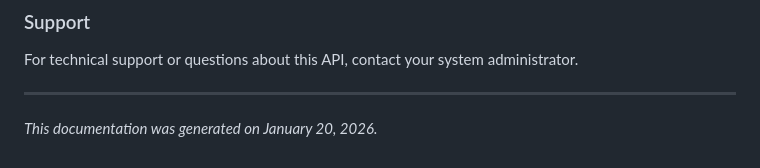
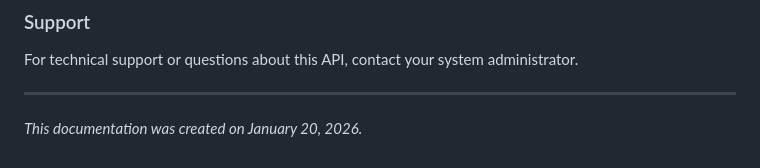
Before and after one commit to ahmadhaileh/net-stabilization, a Markdown page: docs/API_DOCUMENTATION.md, the part around the change. GitHub-like rendering.

Commit message:
Minor doc update

```diff
--- a/docs/API_DOCUMENTATION.md
+++ b/docs/API_DOCUMENTATION.md
@@ -1119,4 +1119,4 @@ For technical support or questions about this API, contact your system administr
 
 ---
 
-*This documentation was generated on January 20, 2026.*
+*This documentation was created on January 20, 2026.*
```
